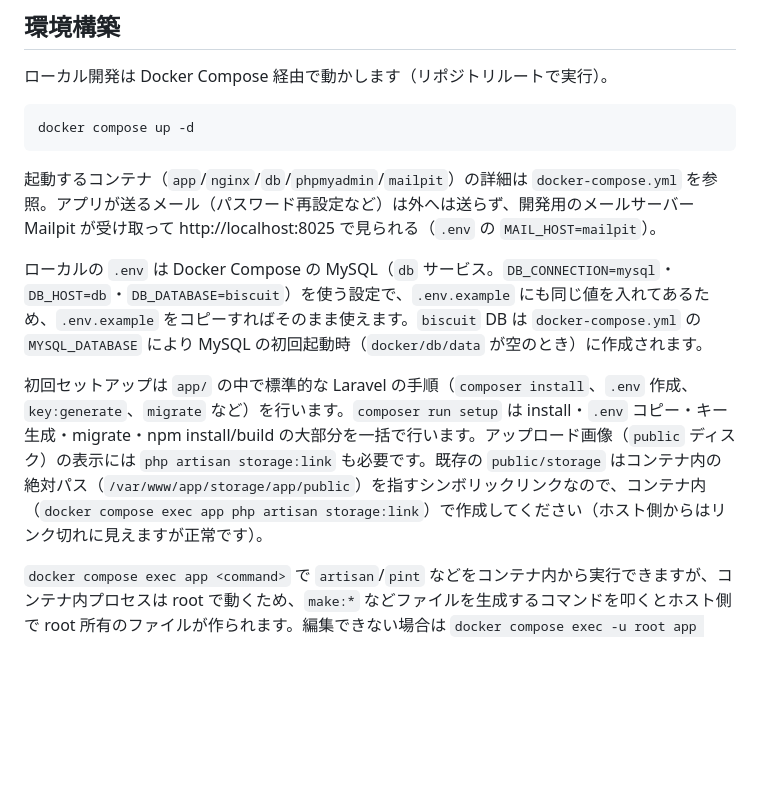
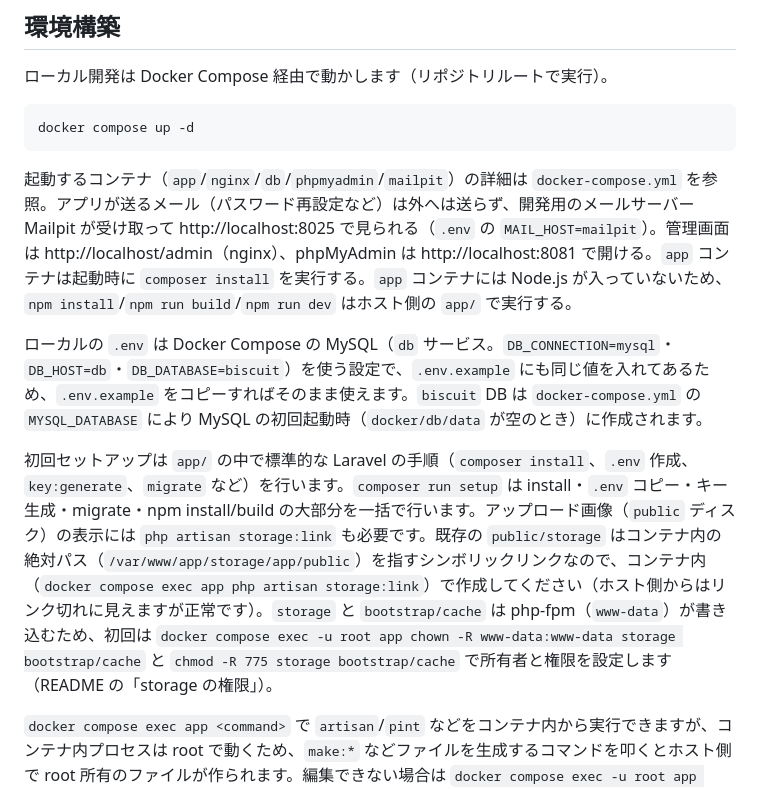
Before and after one commit to chococochiffon/biscuit, a Markdown page: CLAUDE.md, the part around the change. GitHub-like rendering; blank space fills up the shorter version.

Commit message:
CLAUDE.md の環境構築に、画面の URL・Node.js の実行場所・storage の権限の説明を足す
- 管理画面(http://localhost/admin)と phpMyAdmin(http://localhost:8081)の URL
- app コンテナは起動時に composer install を実行し、Node.js がないため npm はホスト側で実行すること
- storage と bootstrap/cache の所有者・権限の初回設定

Co-Authored-By: Claude Opus 5.5 <noreply@anthropic.com>

````diff
--- a/CLAUDE.md
+++ b/CLAUDE.md
@@ -16,11 +16,11 @@ This file provides guidance to Claude Code (claude.ai/code) when working with co
 docker compose up -d
 ```
 
-起動するコンテナ（`app`/`nginx`/`db`/`phpmyadmin`/`mailpit`）の詳細は `docker-compose.yml` を参照。アプリが送るメール（パスワード再設定など）は外へは送らず、開発用のメールサーバー Mailpit が受け取って http://localhost:8025 で見られる（`.env` の `MAIL_HOST=mailpit`）。
+起動するコンテナ（`app`/`nginx`/`db`/`phpmyadmin`/`mailpit`）の詳細は `docker-compose.yml` を参照。アプリが送るメール（パスワード再設定など）は外へは送らず、開発用のメールサーバー Mailpit が受け取って http://localhost:8025 で見られる（`.env` の `MAIL_HOST=mailpit`）。管理画面は http://localhost/admin（nginx）、phpMyAdmin は http://localhost:8081 で開ける。`app` コンテナは起動時に `composer install` を実行する。`app` コンテナには Node.js が入っていないため、`npm install`/`npm run build`/`npm run dev` はホスト側の `app/` で実行する。
 
 ローカルの `.env` は Docker Compose の MySQL（`db` サービス。`DB_CONNECTION=mysql`・`DB_HOST=db`・`DB_DATABASE=biscuit`）を使う設定で、`.env.example` にも同じ値を入れてあるため、`.env.example` をコピーすればそのまま使えます。`biscuit` DB は `docker-compose.yml` の `MYSQL_DATABASE` により MySQL の初回起動時（`docker/db/data` が空のとき）に作成されます。
 
-初回セットアップは `app/` の中で標準的な Laravel の手順（`composer install`、`.env` 作成、`key:generate`、`migrate` など）を行います。`composer run setup` は install・`.env` コピー・キー生成・migrate・npm install/build の大部分を一括で行います。アップロード画像（`public` ディスク）の表示には `php artisan storage:link` も必要です。既存の `public/storage` はコンテナ内の絶対パス（`/var/www/app/storage/app/public`）を指すシンボリックリンクなので、コンテナ内（`docker compose exec app php artisan storage:link`）で作成してください（ホスト側からはリンク切れに見えますが正常です）。
+初回セットアップは `app/` の中で標準的な Laravel の手順（`composer install`、`.env` 作成、`key:generate`、`migrate` など）を行います。`composer run setup` は install・`.env` コピー・キー生成・migrate・npm install/build の大部分を一括で行います。アップロード画像（`public` ディスク）の表示には `php artisan storage:link` も必要です。既存の `public/storage` はコンテナ内の絶対パス（`/var/www/app/storage/app/public`）を指すシンボリックリンクなので、コンテナ内（`docker compose exec app php artisan storage:link`）で作成してください（ホスト側からはリンク切れに見えますが正常です）。`storage` と `bootstrap/cache` は php-fpm（`www-data`）が書き込むため、初回は `docker compose exec -u root app chown -R www-data:www-data storage bootstrap/cache` と `chmod -R 775 storage bootstrap/cache` で所有者と権限を設定します（README の「storage の権限」）。
 
 `docker compose exec app <command>` で `artisan`/`pint` などをコンテナ内から実行できますが、コンテナ内プロセスは root で動くため、`make:*` などファイルを生成するコマンドを叩くとホスト側で root 所有のファイルが作られます。編集できない場合は `docker compose exec -u root app chown -R $(id -u):$(id -g) <path>` で所有権をホストユーザーに戻してください。同様に `docker compose exec app php artisan test` などでビューがコンパイルされると `storage/framework/views`（や `bootstrap/cache`）に root 所有のファイルができ、php-fpm（www-data）が更新できずブラウザ表示時に `touch(): Utime failed: Operation not permitted`（`BladeCompiler.php`）になる。コンテナ内でテスト等を実行した後は `docker compose exec -u root app chown -R www-data:www-data storage/framework bootstrap/cache` で所有者を戻すこと。また `docker compose exec` 経由の git はリポジトリルートの `.git` を見つけられない（`app/` だけがマウントされているため）ので、`--dirty` を使う Pint はホスト側の git か、対象ファイルを明示指定して実行する必要があります。
 
````
